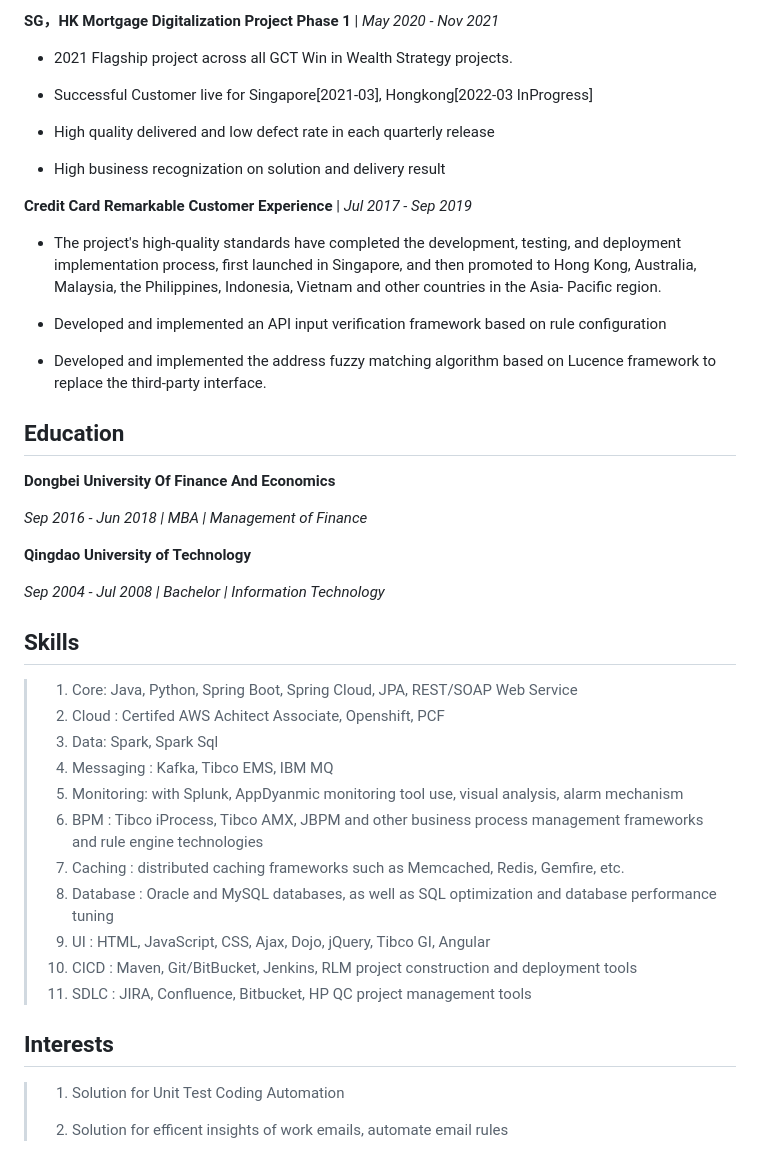
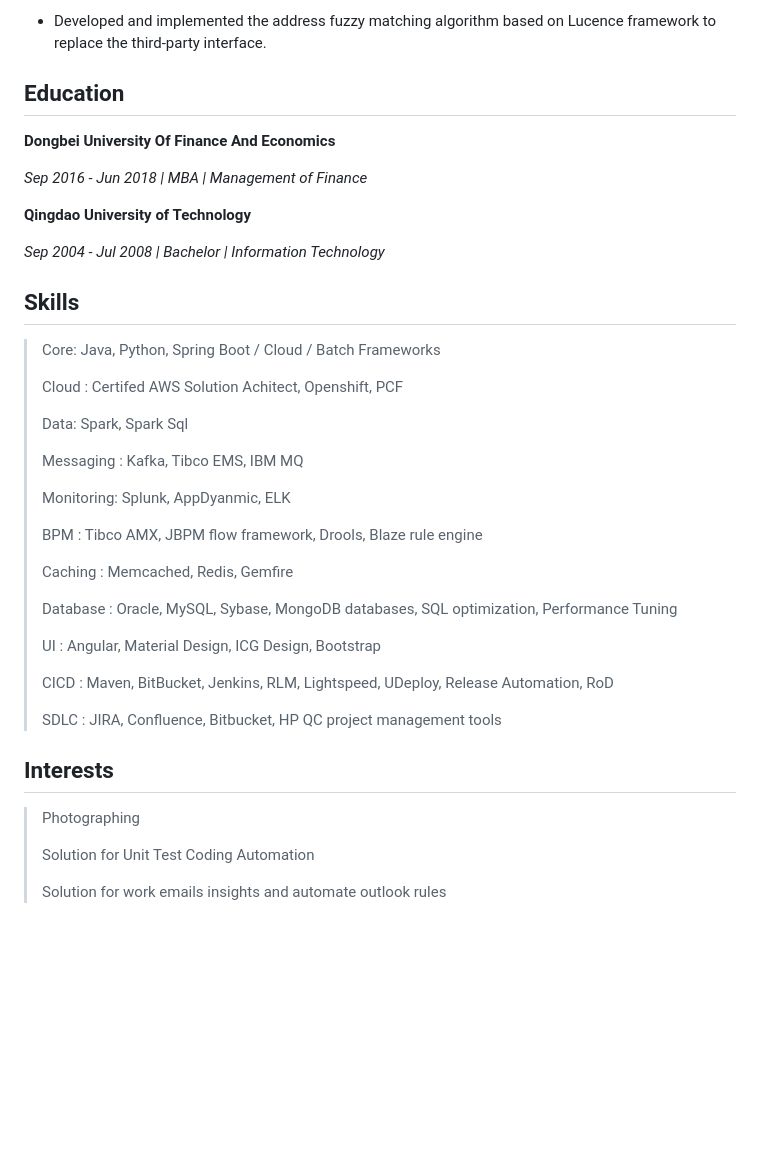
Before and after one commit to smile-rr/write-sth, a Markdown page: Radon-CV.md, the part around one of its changes. Drawn GitHub-style; blank space fills up the shorter version.

```diff
--- a/Radon-CV.md
+++ b/Radon-CV.md
@@ -69,51 +79,48 @@ Projects
 
-**SG，HK Mortgage Digitalization Project Phase 1** | *May 2020 - Nov 2021*
-
-* 2021 Flagship project across all GCT Win in Wealth Strategy projects.
-
-* Successful Customer live for Singapore[2021-03], Hongkong[2022-03 InProgress]
-
-* High quality delivered and low defect rate in each quarterly release
-
-* High business recognization on solution and delivery result
-
-**Credit Card Remarkable Customer Experience** | *Jul 2017 - Sep 2019*
-
-* The project's high-quality standards have completed the development, testing, and deployment implementation process, first launched in Singapore, and then promoted to Hong Kong, Australia, Malaysia, the Philippines, Indonesia, Vietnam and other countries in the Asia- Pacific region.
-
-* Developed and implemented an API input verification framework based on rule configuration
-
-* Developed and implemented the address fuzzy matching algorithm based on Lucence framework to replace the third-party interface.
+-   Developed and implemented the address fuzzy matching algorithm based on
+    Lucence framework to replace the third-party interface.
 
 Education
 ---------
 
 **Dongbei University Of Finance And Economics**
 
-*Sep 2016 - Jun 2018 | MBA | Management of Finance*
+*Sep 2016 - Jun 2018 \| MBA \| Management of Finance*
 
 **Qingdao University of Technology**
 
-*Sep 2004 - Jul 2008 | Bachelor | Information Technology*
+*Sep 2004 - Jul 2008 \| Bachelor \| Information Technology*
 
 Skills
 ------
 
-> 1. Core:  Java, Python, Spring Boot, Spring Cloud, JPA, REST/SOAP Web Service
-> 2. Cloud : Certifed AWS Achitect Associate, Openshift, PCF
-> 3. Data: Spark, Spark Sql
-> 4. Messaging : Kafka, Tibco EMS, IBM MQ
-> 5. Monitoring: with Splunk, AppDyanmic monitoring tool use, visual analysis, alarm mechanism
-> 6. BPM : Tibco iProcess, Tibco AMX, JBPM and other business process management frameworks and rule engine technologies
-> 7. Caching : distributed caching frameworks such as Memcached, Redis, Gemfire, etc.
-> 8. Database : Oracle and MySQL databases, as well as SQL optimization and database performance tuning
-> 9. UI : HTML, JavaScript, CSS, Ajax, Dojo, jQuery, Tibco GI, Angular
-> 10. CICD : Maven, Git/BitBucket, Jenkins, RLM project construction and deployment tools
-> 11. SDLC : JIRA, Confluence, Bitbucket, HP QC project management tools
+>   Core: Java, Python, Spring Boot / Cloud / Batch Frameworks
+>
+>   Cloud : Certifed AWS Solution Achitect, Openshift, PCF
+>
+>   Data: Spark, Spark Sql
+>
+>   Messaging : Kafka, Tibco EMS, IBM MQ
+>
+>   Monitoring:  Splunk, AppDyanmic, ELK
+>
+>   BPM : Tibco AMX, JBPM flow framework, Drools, Blaze rule engine
+>
+>   Caching :  Memcached, Redis, Gemfire
+>
+>   Database : Oracle, MySQL, Sybase, MongoDB databases,  SQL optimization,  Performance Tuning
+>
+>   UI :  Angular, Material Design, ICG Design, Bootstrap
+>
+>   CICD : Maven, BitBucket, Jenkins, RLM, Lightspeed, UDeploy, Release Automation, RoD
+>
+>   SDLC : JIRA, Confluence, Bitbucket, HP QC project management tools
 
 Interests
---------
+---------
 
-> 1. Solution for Unit Test Coding Automation
+>   Photographing
 >
-> 2. Solution for efficent insights of work emails,  automate email rules
+>   Solution for Unit Test Coding Automation
+>
+>   Solution for work emails insights  and automate outlook rules
```
Also changed, not shown: other parts of Radon-CV.md (+52 -42 lines).
